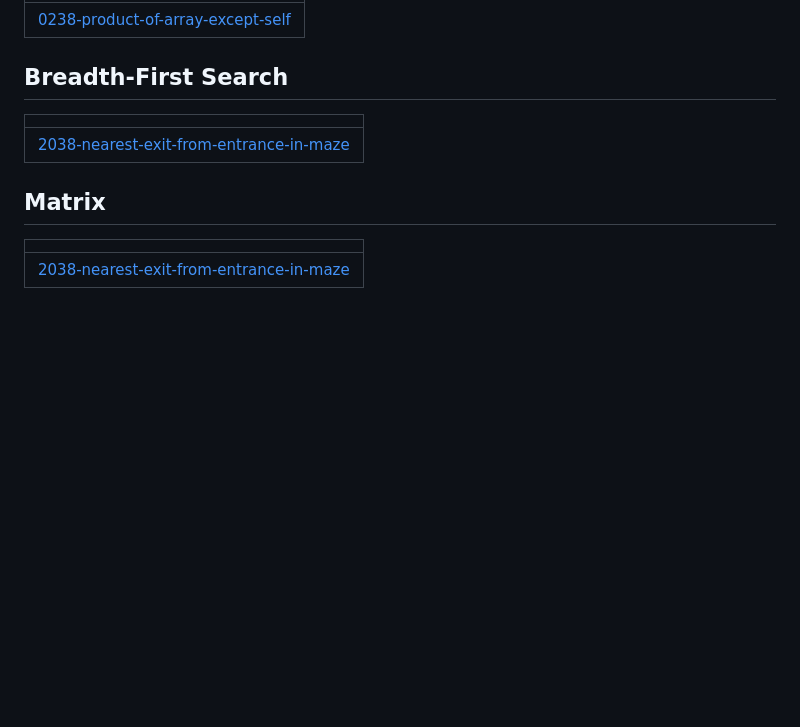
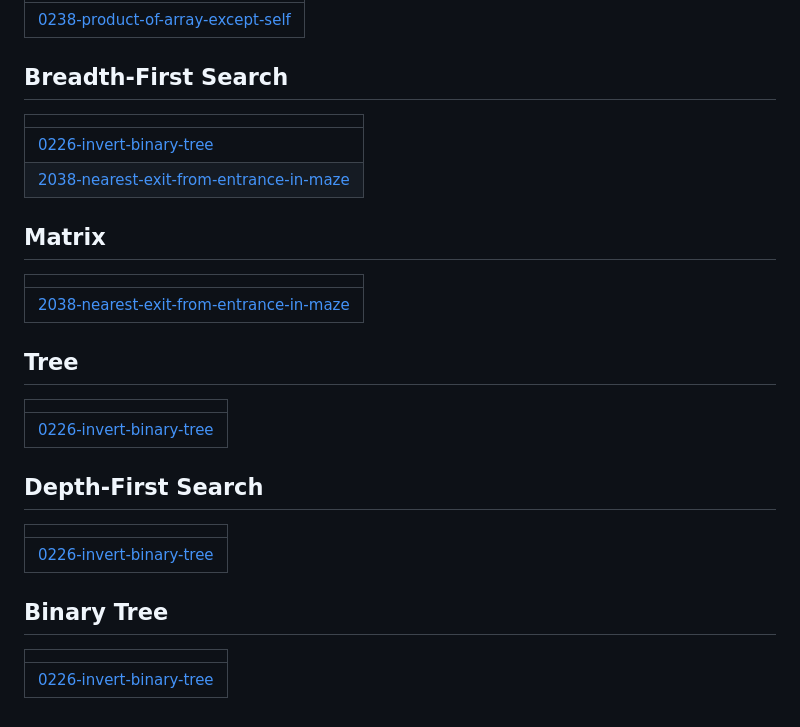
Before and after one commit to cocokaribou/Algorithm-Test, a Markdown page: README.md, the part around the change. Rendered like a GitHub page; blank space fills up the shorter version.

Commit message:
Update README - Topic Tags

```diff
--- a/README.md
+++ b/README.md
@@ -80,9 +80,22 @@ Algorithm Source Code
 ## Breadth-First Search
 |  |
 | ------- |
+| [0226-invert-binary-tree](https://github.com/cocokaribou/Algorithm-Test/tree/master/0226-invert-binary-tree) |
 | [2038-nearest-exit-from-entrance-in-maze](https://github.com/cocokaribou/Algorithm-Test/tree/master/2038-nearest-exit-from-entrance-in-maze) |
 ## Matrix
 |  |
 | ------- |
 | [2038-nearest-exit-from-entrance-in-maze](https://github.com/cocokaribou/Algorithm-Test/tree/master/2038-nearest-exit-from-entrance-in-maze) |
+## Tree
+|  |
+| ------- |
+| [0226-invert-binary-tree](https://github.com/cocokaribou/Algorithm-Test/tree/master/0226-invert-binary-tree) |
+## Depth-First Search
+|  |
+| ------- |
+| [0226-invert-binary-tree](https://github.com/cocokaribou/Algorithm-Test/tree/master/0226-invert-binary-tree) |
+## Binary Tree
+|  |
+| ------- |
+| [0226-invert-binary-tree](https://github.com/cocokaribou/Algorithm-Test/tree/master/0226-invert-binary-tree) |
 <!---LeetCode Topics End-->
```
